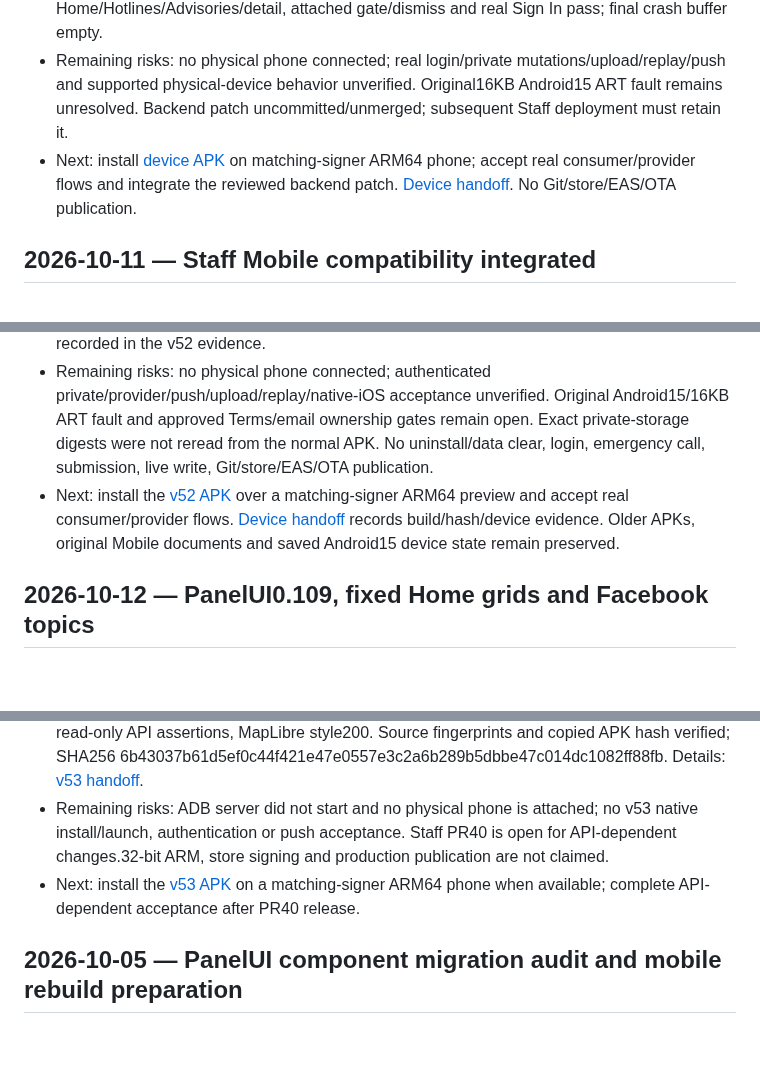
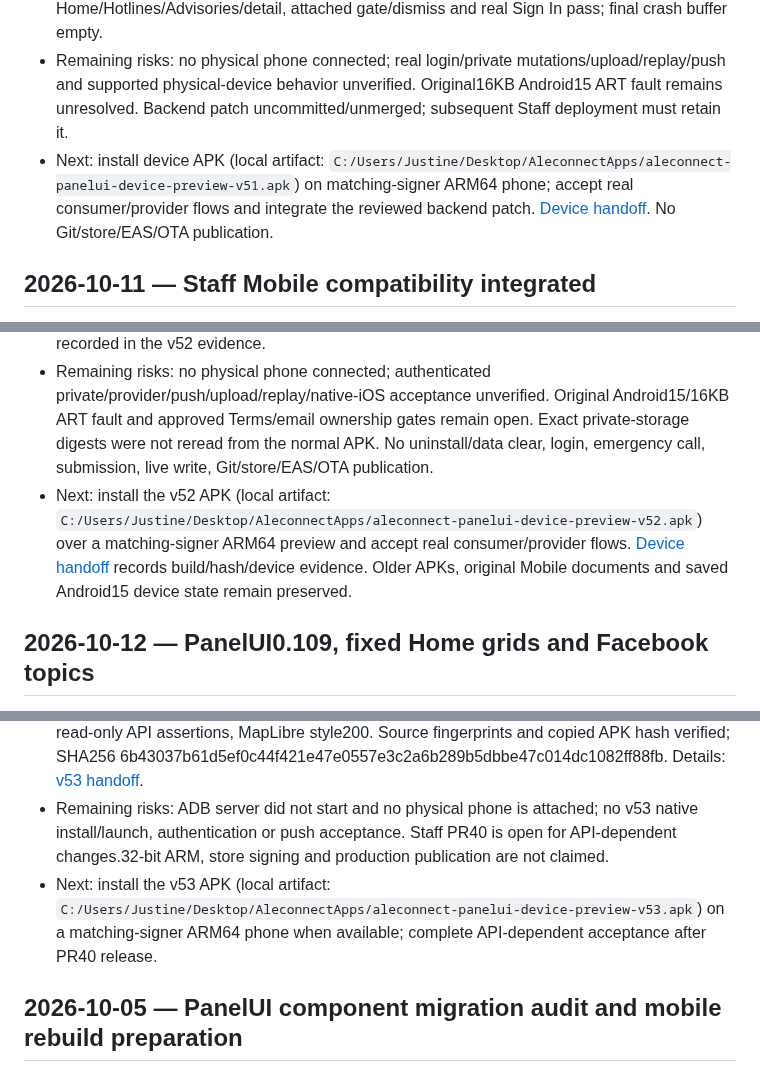
Before and after one commit to aymkopi/aleconnect-mobile, a Markdown page: docs/agent-harness/implementation-history.md, 3 parts joined by grey strips. GitHub-like rendering; blank space fills up the shorter version.

Commit message:
docs(mobile): keep local APK evidence portable in CI
Preserve all historical APK paths and verification evidence as local text references rather than Linux-invalid absolute Markdown links. Keep harness validation strict and record the initial PR CI failure in the major migration tracker.

```diff
--- a/docs/agent-harness/implementation-history.md
+++ b/docs/agent-harness/implementation-history.md
@@ -301,7 +301,7 @@ Closeout: harness validation against the reviewed Staff companion and git diff -
 - Scope: standalone phone/emulator APK from current PanelUI source, original package/preview signer/Firebase/EAS settings, live HTTPS API and fixture mode disabled. VersionCode51 only; no app screen/dependency change. Current-main reviewed API restoration remains isolated; no migration or binding/secret change.
 - Verification: fresh Hermes bundle and Gradle ARM64/x86_64 assemble pass; signature, all54 native-library16KB alignment, ZIP alignment, manifest and exact Desktop hash verified. Mobile473/473, TypeScript, alignment, Doctor21/21, route21 and Staff79 checks/build/lint/review pass. Worker342/739692f3-129c-4859-b319-53e040e9c401 at100%;25 live read-only checks and map style200. Native control cold launch, real guest Home/Hotlines/Advisories/detail, attached gate/dismiss and real Sign In pass; final crash buffer empty.
 - Remaining risks: no physical phone connected; real login/private mutations/upload/replay/push and supported physical-device behavior unverified. Original16KB Android15 ART fault remains unresolved. Backend patch uncommitted/unmerged; subsequent Staff deployment must retain it.
-- Next: install [device APK](C:/Users/Justine/Desktop/AleconnectApps/aleconnect-panelui-device-preview-v51.apk) on matching-signer ARM64 phone; accept real consumer/provider flows and integrate the reviewed backend patch. [Device handoff](../panelui-device-preview.md). No Git/store/EAS/OTA publication.
+- Next: install device APK (local artifact: `C:/Users/Justine/Desktop/AleconnectApps/aleconnect-panelui-device-preview-v51.apk`) on matching-signer ARM64 phone; accept real consumer/provider flows and integrate the reviewed backend patch. [Device handoff](../panelui-device-preview.md). No Git/store/EAS/OTA publication.
 
 ## 2026-10-11 — Staff Mobile compatibility integrated
 
@@ -337,7 +337,7 @@ Closeout: harness validation against the reviewed Staff companion and git diff -
 - Scope: user-requested standalone live-API APK from the current PanelUI implementation, including all recent report-flow and Home density fixes. VersionCode52 only for this build; original package/preview signer/Firebase/Expo identity retained. No dependency, Staff/API/schema or provider-configuration change.
 - Verification: forced fresh Hermes bundle and ARM64/x86_64 Gradle assembly pass. Signature, package/API24/target36, all54 ELF libraries and ZIP16KB alignment, embedded HTTPS API and exact Desktop hash verified.417 recorded application fingerprints remain unchanged. Fresh477/477 tests, TypeScript, Expo alignment and Doctor21/21 pass;25 read-only live API assertions and map style200 pass. In-place Android16 control update retains firstInstallTime2026-10-10 14:45:42. Cold Guest Home12 actions, public Hotlines/Advisories, attached login gate/dismiss, real Sign In, reachable lower Home CTA and return-to-top pass; final process12184 alive, crash buffer empty. Final harness/whitespace/preservation checks are recorded in the v52 evidence.
 - Remaining risks: no physical phone connected; authenticated private/provider/push/upload/replay/native-iOS acceptance unverified. Original Android15/16KB ART fault and approved Terms/email ownership gates remain open. Exact private-storage digests were not reread from the normal APK. No uninstall/data clear, login, emergency call, submission, live write, Git/store/EAS/OTA publication.
-- Next: install the [v52 APK](C:/Users/Justine/Desktop/AleconnectApps/aleconnect-panelui-device-preview-v52.apk) over a matching-signer ARM64 preview and accept real consumer/provider flows. [Device handoff](../panelui-device-preview.md) records build/hash/device evidence. Older APKs, original Mobile documents and saved Android15 device state remain preserved.
+- Next: install the v52 APK (local artifact: `C:/Users/Justine/Desktop/AleconnectApps/aleconnect-panelui-device-preview-v52.apk`) over a matching-signer ARM64 preview and accept real consumer/provider flows. [Device handoff](../panelui-device-preview.md) records build/hash/device evidence. Older APKs, original Mobile documents and saved Android15 device state remain preserved.
 
 ## 2026-10-12 — PanelUI0.109, fixed Home grids and Facebook topics
 
@@ -366,7 +366,7 @@ Closeout: harness validation against the reviewed Staff companion and git diff -
 - Scope: standalone current-source Mobile APK with live HTTPS API, fixtures disabled, retained package/signature and notification identity. VersionCode53 for in-place upgrades; no dependency or backend change.
 - Verification: fresh Hermes bundle/bytecode, Android manifest and APK signature, Android7/API24+, target36, ARM64/x86_64,54 native libraries16KB aligned, Firebase/Expo identities and notification services.487/487 tests, TypeScript, Expo alignment, Doctor21/21,25 read-only API assertions, MapLibre style200. Source fingerprints and copied APK hash verified; SHA256 6b43037b61d5ef0c44f421e47e0557e3c2a6b289b5dbbe47c014dc1082ff88fb. Details: [v53 handoff](../panelui-device-preview.md).
 - Remaining risks: ADB server did not start and no physical phone is attached; no v53 native install/launch, authentication or push acceptance. Staff PR40 is open for API-dependent changes.32-bit ARM, store signing and production publication are not claimed.
-- Next: install the [v53 APK](C:/Users/Justine/Desktop/AleconnectApps/aleconnect-panelui-device-preview-v53.apk) on a matching-signer ARM64 phone when available; complete API-dependent acceptance after PR40 release.
+- Next: install the v53 APK (local artifact: `C:/Users/Justine/Desktop/AleconnectApps/aleconnect-panelui-device-preview-v53.apk`) on a matching-signer ARM64 phone when available; complete API-dependent acceptance after PR40 release.
 
 ## 2026-10-05 — PanelUI component migration audit and mobile rebuild preparation
 
```
Also changed, not shown: docs/panelui-major-migration.md (+2 -0 lines), 1 other file.
